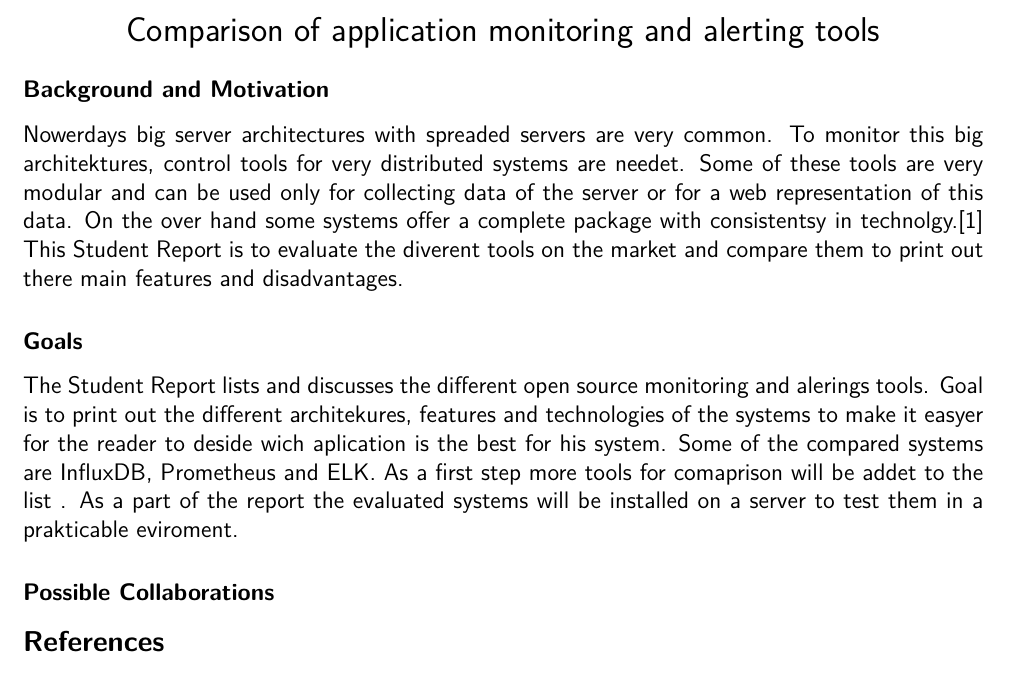
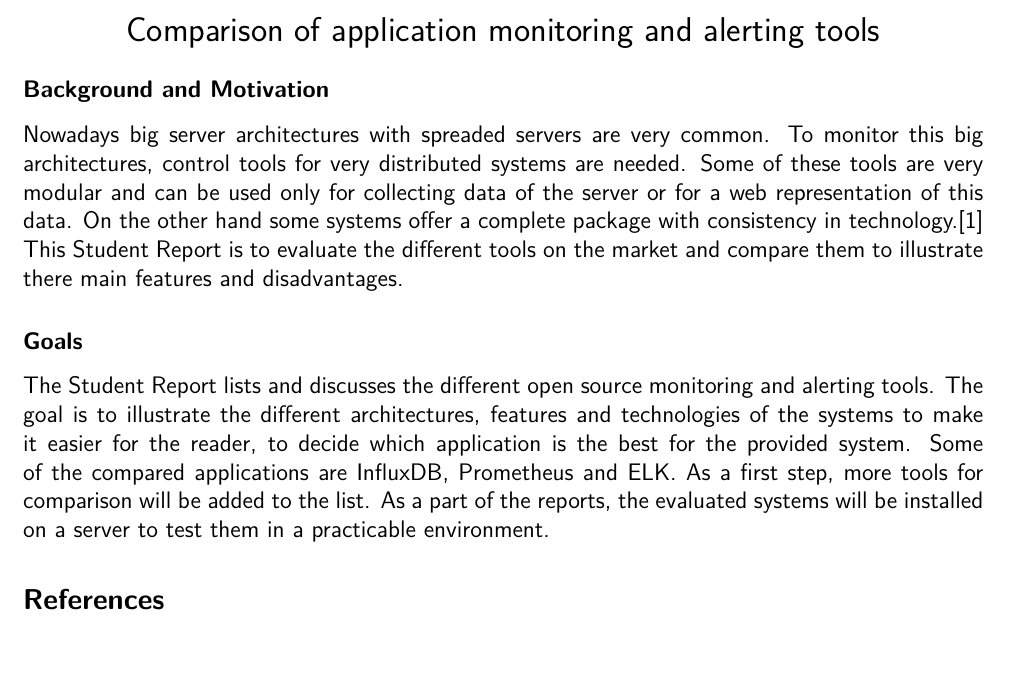
Before and after one commit to st107755/template-thesis-topic-description, a LaTeX document (topic-description.tex): part of the page, cut so that both start at the same text, the shorter picture padded with empty space. Compiled offline with pdfLaTeX.

Commit message:
Rechtschreibung verbessert

```diff
--- a/topic-description.tex
+++ b/topic-description.tex
@@ -42,15 +42,13 @@
 
 
 \subsection*{Background and Motivation}
-Nowerdays big server architectures with spreaded servers are very common. To monitor this big architektures, control tools for very distributed systems are needet. Some of these tools are very modular and can be used only for collecting data of the server or for a web representation of this data. On the over hand some systems offer a complete package with consistentsy in technolgy.\cite{Heger2017}
-This Student Report is to evaluate the diverent tools on the market and compare them to print out there main features and disadvantages.
+Nowadays big server architectures with spreaded servers are very common. To monitor this big architectures, control tools for very distributed systems are needed. Some of these tools are very modular and can be used only for collecting data of the server or for a web representation of this data. On the other hand some systems offer a complete package with consistency in technology.\cite{Heger2017}
+This Student Report is to evaluate the different tools on the market and compare them to illustrate there main features and disadvantages.
 
 \subsection*{Goals}
-The Student Report lists and discusses the different open source monitoring and alerings tools. Goal is to print out the different architekures, features and technologies of the systems to make it easyer for the reader to deside wich aplication is the best for his system.
-Some of the compared systems are InfluxDB, Prometheus and ELK. As a first step more tools for comaprison will be addet to the list .
-As a part of the report the evaluated systems will be installed on a server to test them in a prakticable eviroment.
-
-\subsection*{Possible Collaborations}
+The Student Report lists and discusses the different open source monitoring and alerting tools. The goal is to illustrate the different architectures, features and technologies of the systems to make it easier for the reader, to decide which application is the best for the provided system.
+Some of the compared applications are InfluxDB, Prometheus and ELK. As a first step, more tools for comparison will be added to the list.
+As a part of the reports, the evaluated systems will be installed on a server to test them in a practicable environment.
 
 
 \begin{scriptsize}
```
Also changed, not shown: topic-description.pdf, 1 other file.
